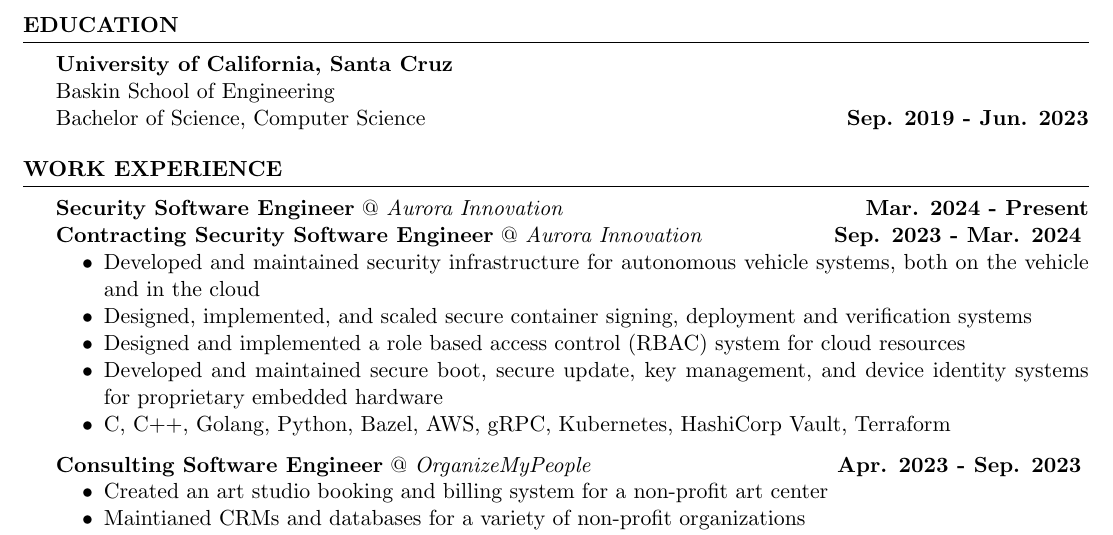
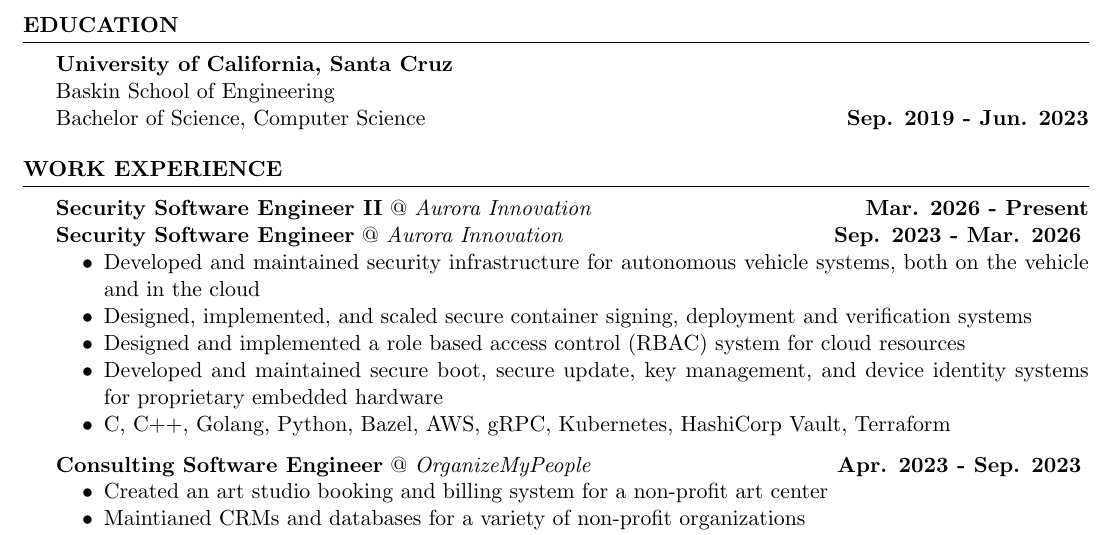
Before and after one commit to azsteinb/ResumeTex, a LaTeX CV (aaronsteinberg.tex): part of the page, cut so that both start at the same text. Compiled offline with pdfLaTeX.

Commit message:
title update

```diff
--- a/aaronsteinberg.tex
+++ b/aaronsteinberg.tex
@@ -18,10 +18,10 @@
 \end{rSection}
 
 \begin{rSection}{Work Experience}
-    {\textbf{Security Software Engineer}} @ \textit{{Aurora Innovation}}
-    \hfill{\textbf {Mar. 2024 - Present}}
-    \\{\textbf{Contracting Security Software Engineer}} @ \textit{{Aurora Innovation}}
-    \hfill{\textbf {Sep. 2023 - Mar. 2024}}
+    {\textbf{Security Software Engineer II}} @ \textit{{Aurora Innovation}}
+    \hfill{\textbf {Mar. 2026 - Present}}
+    \\{\textbf{Security Software Engineer}} @ \textit{{Aurora Innovation}}
+    \hfill{\textbf {Sep. 2023 - Mar. 2026}}
     \vspace{-0.65em}
     \begin{itemize}[noitemsep]
         \item Developed and maintained security infrastructure for autonomous vehicle systems, both on the vehicle and in the cloud
```
Also changed, not shown: aaronsteinberg.pdf.
